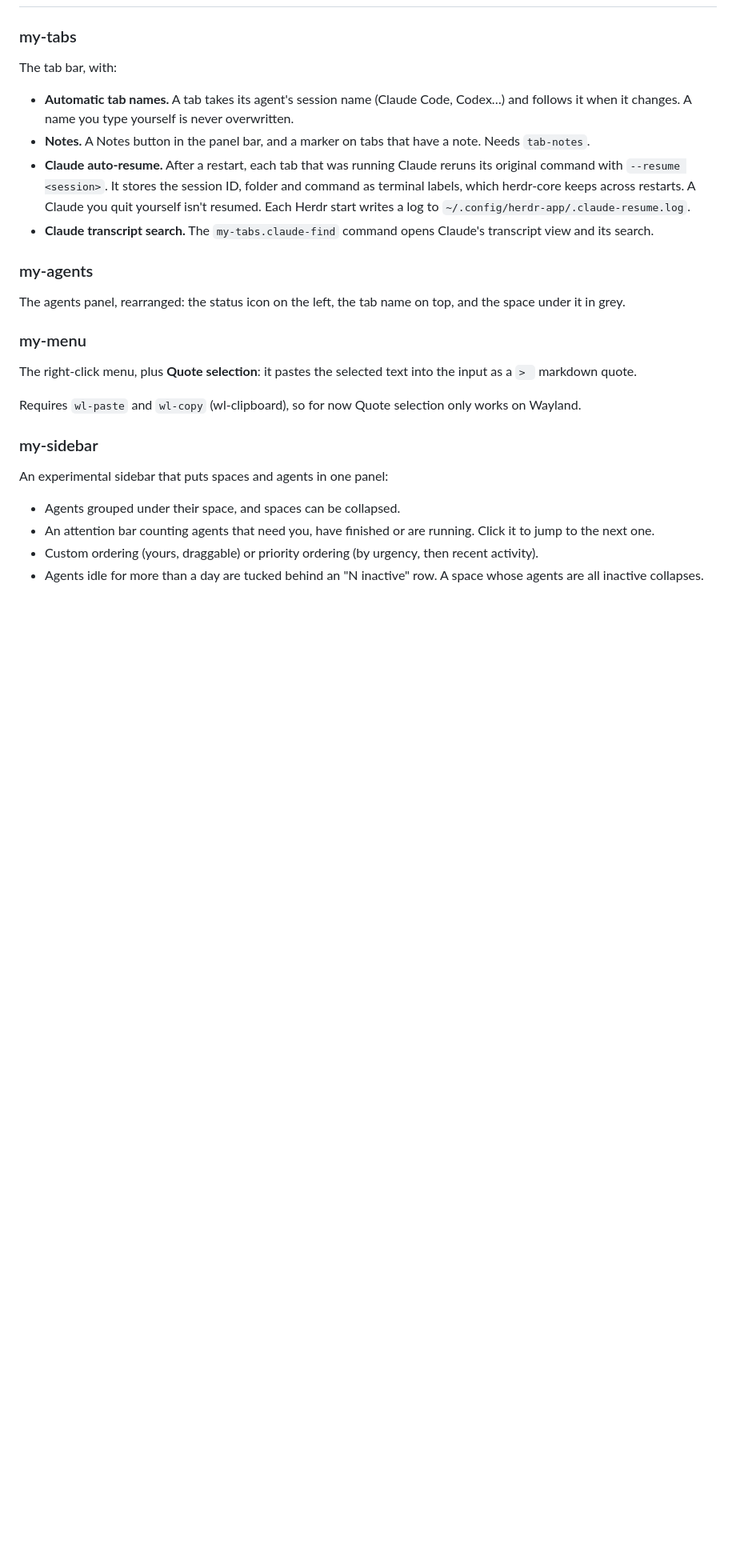
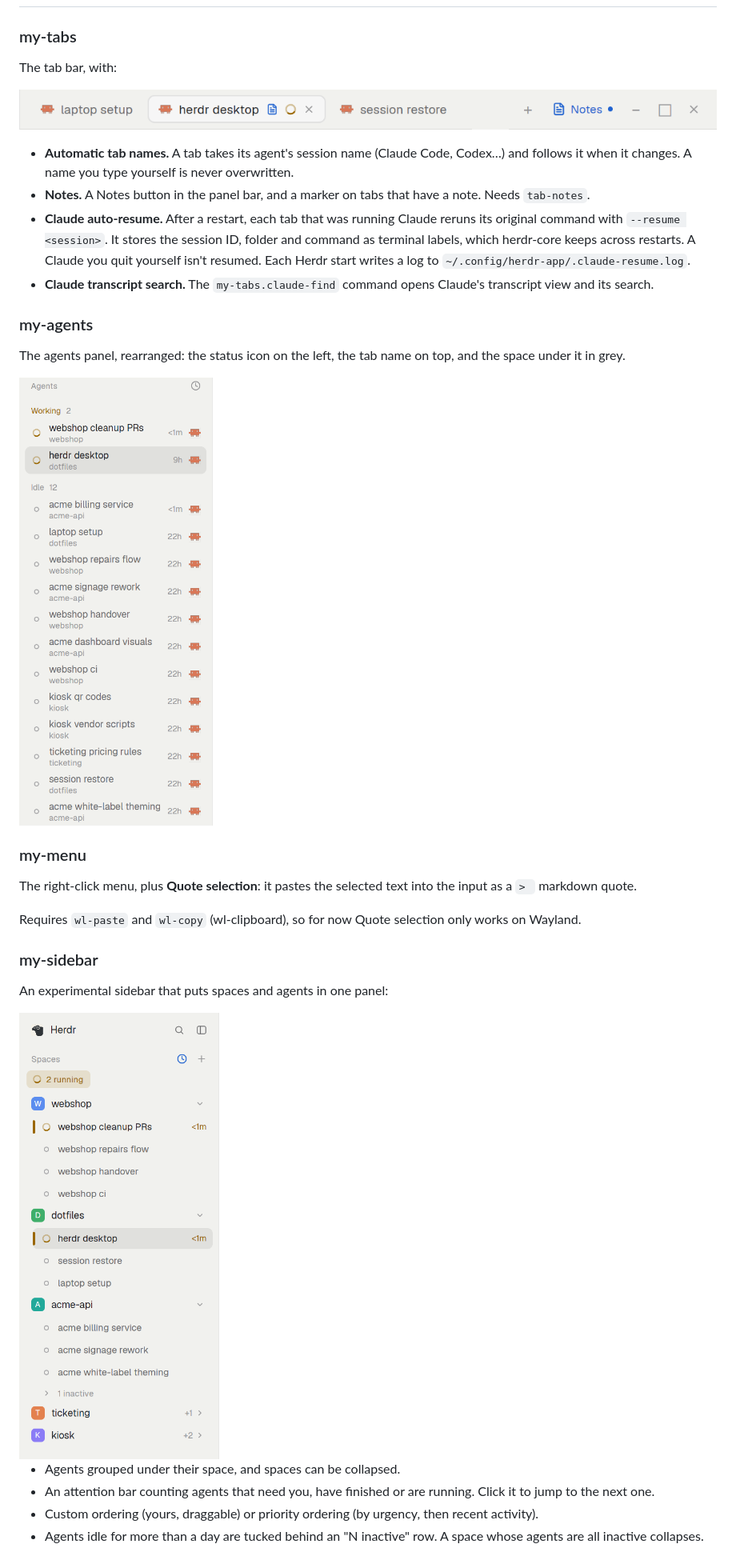
Before and after one commit to pierissimo/herdr-desktop-config, a Markdown page: README.md, the part around the change. Shown at 80% size. GitHub-like rendering; pictures changed too: screenshots/my-agents.png (added), screenshots/my-sidebar.png (added), screenshots/my-tabs.png (added); blank space fills up the shorter version.

Commit message:
README: screenshots (names anonymized)

```diff
--- a/README.md
+++ b/README.md
@@ -10,6 +10,8 @@ Everything here uses Herdr's mod and layout APIs: they're copies of Herdr's own
 
 The tab bar, with:
 
+![Tab bar with a note marker and the Notes button](screenshots/my-tabs.png)
+
 - **Automatic tab names.** A tab takes its agent's session name (Claude Code, Codex…) and follows it when it changes. A name you type yourself is never overwritten.
 - **Notes.** A Notes button in the panel bar, and a marker on tabs that have a note. Needs `tab-notes`.
 - **Claude auto-resume.** After a restart, each tab that was running Claude reruns its original command with `--resume <session>`. It stores the session ID, folder and command as terminal labels, which herdr-core keeps across restarts. A Claude you quit yourself isn't resumed. Each Herdr start writes a log to `~/.config/herdr-app/.claude-resume.log`.
@@ -18,6 +20,8 @@ The tab bar, with:
 ### my-agents
 
 The agents panel, rearranged: the status icon on the left, the tab name on top, and the space under it in grey.
+
+<img src="screenshots/my-agents.png" alt="Agents panel" width="280">
 
 ### my-menu
 
@@ -28,6 +32,8 @@ Requires `wl-paste` and `wl-copy` (wl-clipboard), so for now Quote selection onl
 ### my-sidebar
 
 An experimental sidebar that puts spaces and agents in one panel:
+
+<img src="screenshots/my-sidebar.png" alt="Combined sidebar, priority ordering" width="280">
 
 - Agents grouped under their space, and spaces can be collapsed.
 - An attention bar counting agents that need you, have finished or are running. Click it to jump to the next one.
```
